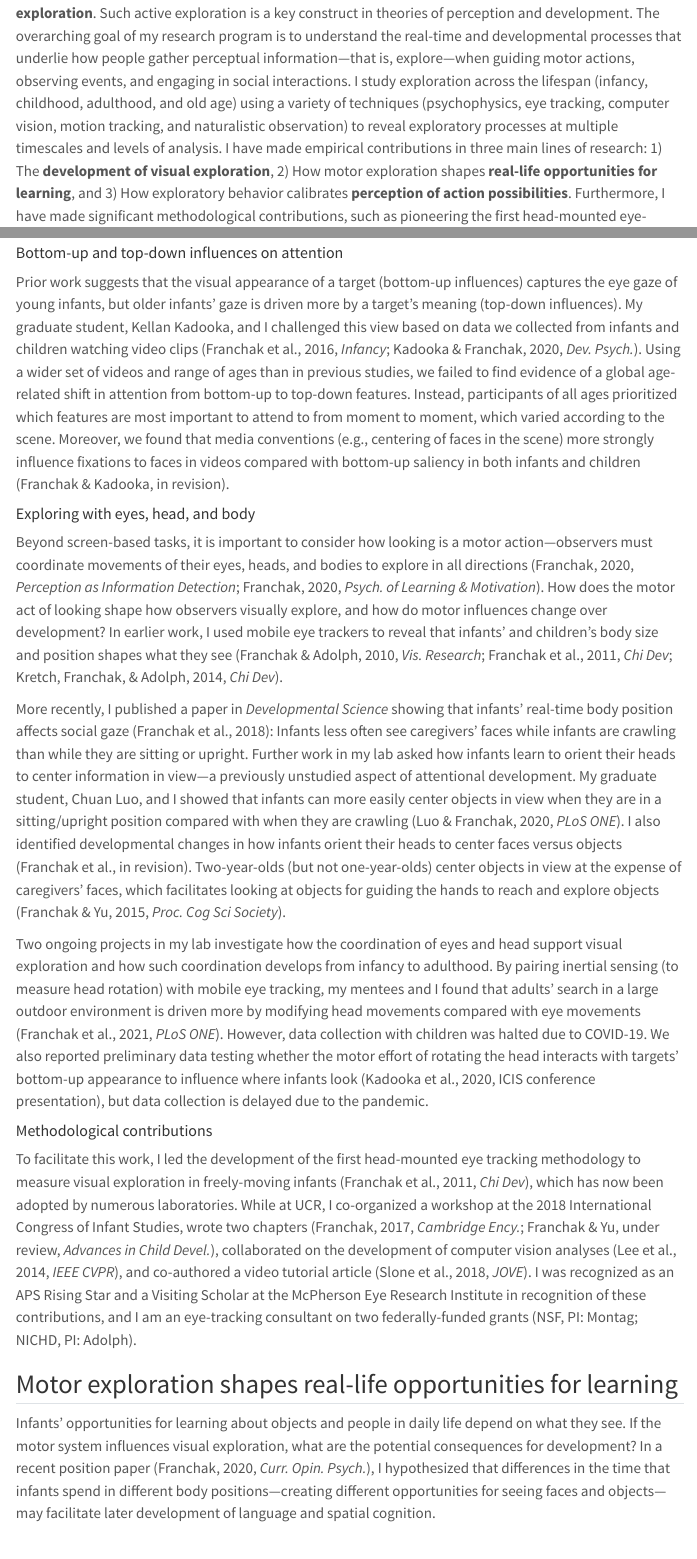
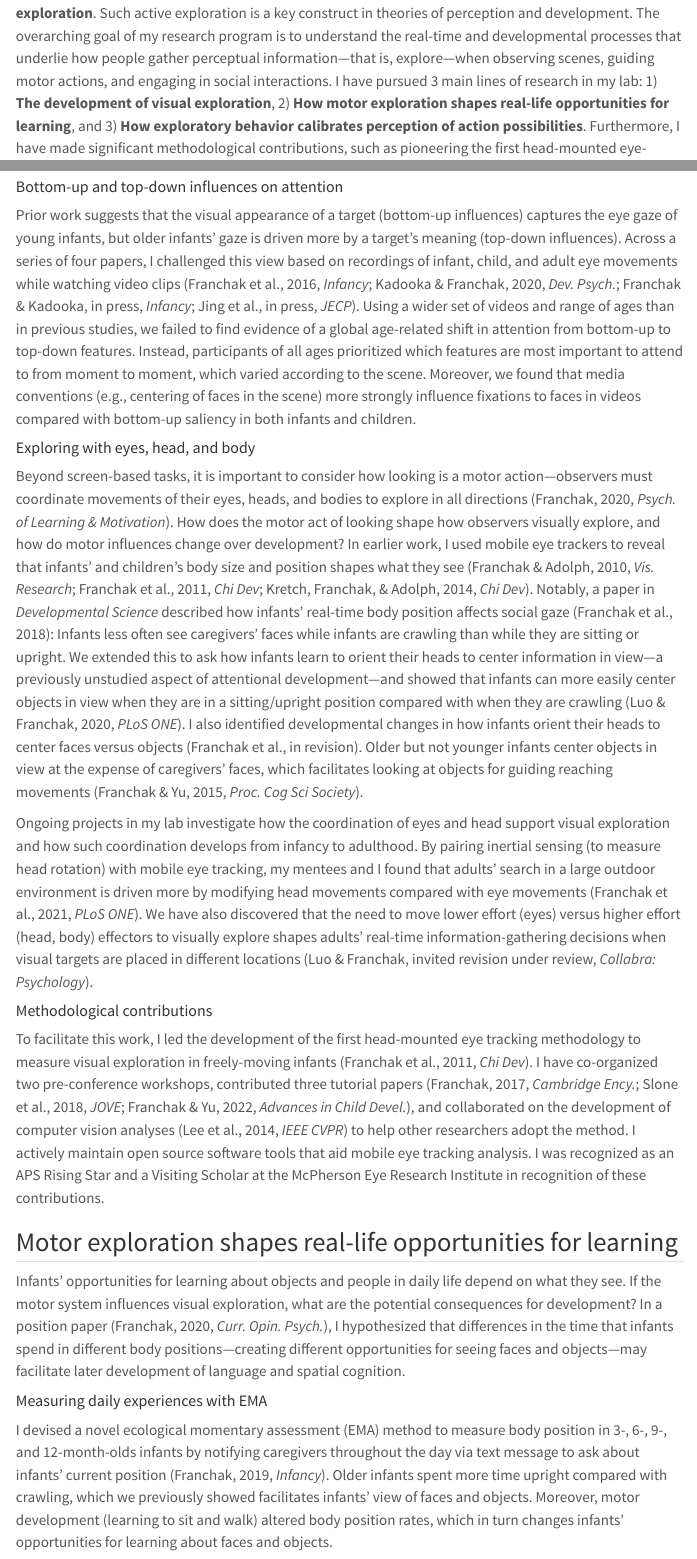
Before and after one commit to JohnFranchak/padlab_quarto, a Quarto document (Franchak_Research.qmd): the page in a window 1100 px wide, from 130 px down, and a second part further down, joined at a grey line. Rendered offline with R 4.5, knitr and Pandoc in place of Quarto, with nearby package versions; menus at the side of the page are left out.

Commit message:
updated research

```diff
--- a/Franchak_Research.qmd
+++ b/Franchak_Research.qmd
@@ -43,7 +43,7 @@ format:
 
 \thispagestyle{fancy}
 
-People obtain information through purposeful interaction with the environment in a process known as **exploration**. Such active exploration is a key construct in theories of perception and development. The overarching goal of my research program is to understand the real-time and developmental processes that underlie how people gather perceptual information—that is, explore—when guiding motor actions, observing events, and engaging in social interactions. I study exploration across the lifespan (infancy, childhood, adulthood, and old age) using a variety of techniques (psychophysics, eye tracking, computer vision, motion tracking, and naturalistic observation) to reveal exploratory processes at multiple timescales and levels of analysis. I have made empirical contributions in three main lines of research: 1) The **development of visual exploration**, 2) How motor exploration shapes **real-life opportunities for learning**, and 3) How exploratory behavior calibrates **perception of action possibilities**. Furthermore, I have made significant methodological contributions, such as pioneering the first head-mounted eye-tracking method for studying infants’ naturalistic visual exploration (Franchak et al., 2011, *Chi. Dev.*), developing a text-message-based survey system for estimating infants' posture and activity in the home (Franchak, 2019, *Infancy*), and creating a machine-learning classification system for automatically measuring infants' body position in the home from wearable inertial sensors (Franchak et al., 2021, *Frontiers in Psych.*). I contribute to open science by developing and sharing analysis software and by making datasets and analysis code available on the Databrary and OSF repositories.
+People obtain information through purposeful interaction with the environment in a process known as **exploration**. Such active exploration is a key construct in theories of perception and development. The overarching goal of my research program is to understand the real-time and developmental processes that underlie how people gather perceptual information—that is, explore—when observing scenes, guiding motor actions, and engaging in social interactions. I have pursued 3 main lines of research in my lab: 1) **The development of visual exploration**, 2) **How motor exploration shapes real-life opportunities for learning**, and 3) **How exploratory behavior calibrates perception of action possibilities**. Furthermore, I have made significant methodological contributions, such as pioneering the first head-mounted eye-tracking method for studying infants’ naturalistic visual exploration (Franchak et al., 2011, *Chi. Dev.*), developing a text-message-based survey system for estimating infants' posture and activity in the home (Franchak, 2019, *Infancy*), and creating a machine-learning classification system for automatically measuring infants' body position in the home from wearable inertial sensors (Franchak et al., 2021, *Frontiers in Psych.*). I contribute to open science by developing and sharing analysis software and by making datasets and analysis code available on the Databrary and OSF repositories.
 
 ## The development of visual exploration
 
@@ -51,22 +51,24 @@ What influences where people choose to look to visually explore scenes, and how
 
 #### Bottom-up and top-down influences on attention
 
-Prior work suggests that the visual appearance of a target (bottom-up influences) captures the eye gaze of young infants, but older infants' gaze is driven more by a target's meaning (top-down influences). My graduate student, Kellan Kadooka, and I challenged this view based on data we collected from infants and children watching video clips (Franchak et al., 2016, *Infancy*; Kadooka & Franchak, 2020, *Dev. Psych.*). Using a wider set of videos and range of ages than in previous studies, we failed to find evidence of a global age-related shift in attention from bottom-up to top-down features. Instead, participants of all ages prioritized which features are most important to attend to from moment to moment, which varied according to the scene. Moreover, we found that media conventions (e.g., centering of faces in the scene) more strongly influence fixations to faces in videos compared with bottom-up saliency in both infants and children (Franchak & Kadooka, in revision).
+Prior work suggests that the visual appearance of a target (bottom-up influences) captures the eye gaze of young infants, but older infants' gaze is driven more by a target's meaning (top-down influences). Across a series of four papers, I challenged this view based on recordings of infant, child, and adult eye movements while watching video clips (Franchak et al., 2016, *Infancy*; Kadooka & Franchak, 2020, *Dev. Psych.*; Franchak & Kadooka, in press, *Infancy*; Jing et al., in press, *JECP*). Using a wider set of videos and range of ages than in previous studies, we failed to find evidence of a global age-related shift in attention from bottom-up to top-down features. Instead, participants of all ages prioritized which features are most important to attend to from moment to moment, which varied according to the scene. Moreover, we found that media conventions (e.g., centering of faces in the scene) more strongly influence fixations to faces in videos compared with bottom-up saliency in both infants and children.
+<!-- IMPLICATIONS -->
 
 #### Exploring with eyes, head, and body
 
-Beyond screen-based tasks, it is important to consider how looking is a motor action---observers must coordinate movements of their eyes, heads, and bodies to explore in all directions (Franchak, 2020, *Perception as Information Detection*; Franchak, 2020, *Psych. of Learning & Motivation*). How does the motor act of looking shape how observers visually explore, and how do motor influences change over development? In earlier work, I used mobile eye trackers to reveal that infants' and children's body size and position shapes what they see (Franchak & Adolph, 2010, *Vis. Research*; Franchak et al., 2011, *Chi Dev*; Kretch, Franchak, & Adolph, 2014, *Chi Dev*).
+Beyond screen-based tasks, it is important to consider how looking is a motor action---observers must coordinate movements of their eyes, heads, and bodies to explore in all directions (Franchak, 2020, *Psych. of Learning & Motivation*). How does the motor act of looking shape how observers visually explore, and how do motor influences change over development? In earlier work, I used mobile eye trackers to reveal that infants' and children's body size and position shapes what they see (Franchak & Adolph, 2010, *Vis. Research*; Franchak et al., 2011, *Chi Dev*; Kretch, Franchak, & Adolph, 2014, *Chi Dev*). Notably, a paper in *Developmental Science* described how infants' real-time body position affects social gaze (Franchak et al., 2018): Infants less often see caregivers’ faces while infants are crawling than while they are sitting or upright. We extended this to ask how infants learn to orient their heads to center information in view---a previously unstudied aspect of attentional development---and showed that infants can more easily center objects in view when they are in a sitting/upright position compared with when they are crawling (Luo & Franchak, 2020, *PLoS ONE*). I also identified developmental changes in how infants orient their heads to center faces versus objects (Franchak et al., in revision). Older but not younger infants center objects in view at the expense of caregivers’ faces, which facilitates looking at objects for guiding reaching movements (Franchak & Yu, 2015, *Proc. Cog Sci Society*).
 
-More recently, I published a paper in *Developmental Science* showing that infants' real-time body position affects social gaze (Franchak et al., 2018): Infants less often see caregivers’ faces while infants are crawling than while they are sitting or upright. Further work in my lab asked how infants learn to orient their heads to center information in view---a previously unstudied aspect of attentional development. My graduate student, Chuan Luo, and I showed that infants can more easily center objects in view when they are in a sitting/upright position compared with when they are crawling (Luo & Franchak, 2020, *PLoS ONE*). I also identified developmental changes in how infants orient their heads to center faces versus objects (Franchak et al., in revision). Two-year-olds (but not one-year-olds) center objects in view at the expense of caregivers’ faces, which facilitates looking at objects for guiding the hands to reach and explore objects (Franchak & Yu, 2015, *Proc. Cog Sci Society*).
-
-Two ongoing projects in my lab investigate how the coordination of eyes and head support visual exploration and how such coordination develops from infancy to adulthood. By pairing inertial sensing (to measure head rotation) with mobile eye tracking, my mentees and I found that adults' search in a large outdoor environment is driven more by modifying head movements compared with eye movements (Franchak et al., 2021, *PLoS ONE*). However, data collection with children was halted due to COVID-19. We also reported preliminary data testing whether the motor effort of rotating the head interacts with targets' bottom-up appearance to influence where infants look (Kadooka et al., 2020, ICIS conference presentation), but data collection is delayed due to the pandemic.
+Ongoing projects in my lab investigate how the coordination of eyes and head support visual exploration and how such coordination develops from infancy to adulthood. By pairing inertial sensing (to measure head rotation) with mobile eye tracking, my mentees and I found that adults' search in a large outdoor environment is driven more by modifying head movements compared with eye movements (Franchak et al., 2021, *PLoS ONE*). We have also discovered that the need to move lower effort (eyes) versus higher effort (head, body) effectors to visually explore shapes adults' real-time information-gathering decisions when visual targets are placed in different locations (Luo & Franchak, invited revision under review, *Collabra: Psychology*).
 
 #### Methodological contributions
 
-To facilitate this work, I led the development of the first head-mounted eye tracking methodology to measure visual exploration in freely-moving infants (Franchak et al., 2011, *Chi Dev*), which has now been adopted by numerous laboratories. While at UCR, I co-organized a workshop at the 2018 International Congress of Infant Studies, wrote two chapters (Franchak, 2017, *Cambridge Ency.*; Franchak & Yu, under review, *Advances in Child Devel.*), collaborated on the development of computer vision analyses (Lee et al., 2014, *IEEE CVPR*), and co-authored a video tutorial article (Slone et al., 2018, *JOVE*). I was recognized as an APS Rising Star and a Visiting Scholar at the McPherson Eye Research Institute in recognition of these contributions, and I am an eye-tracking consultant on two federally-funded grants (NSF, PI: Montag; NICHD, PI: Adolph).
+To facilitate this work, I led the development of the first head-mounted eye tracking methodology to measure visual exploration in freely-moving infants (Franchak et al., 2011, *Chi Dev*). I have co-organized two pre-conference workshops, contributed three tutorial papers (Franchak, 2017, *Cambridge Ency.*; Slone et al., 2018, *JOVE*; Franchak & Yu, 2022, *Advances in Child Devel.*), and collaborated on the development of computer vision analyses (Lee et al., 2014, *IEEE CVPR*) to help other researchers adopt the method. I actively maintain open source software tools that aid mobile eye tracking analysis. I was recognized as an APS Rising Star and a Visiting Scholar at the McPherson Eye Research Institute in recognition of these contributions.
+<!-- SOFTWARE LINKS -->
 
 ## Motor exploration shapes real-life opportunities for learning
 
-Infants' opportunities for learning about objects and people in daily life depend on what they see. If the motor system influences visual exploration, what are the potential consequences for development? In a recent position paper (Franchak, 2020, *Curr. Opin. Psych.*), I hypothesized that differences in the time that infants spend in different body positions---creating different opportunities for seeing faces and objects---may facilitate later development of language and spatial cognition.
+Infants' opportunities for learning about objects and people in daily life depend on what they see. If the motor system influences visual exploration, what are the potential consequences for development? In a position paper (Franchak, 2020, *Curr. Opin. Psych.*), I hypothesized that differences in the time that infants spend in different body positions---creating different opportunities for seeing faces and objects---may facilitate later development of language and spatial cognition.
 
-With support from a UCR Regents Faculty Fellowship, I devised a novel ecological momentary assessment (EMA) method to measure body position in 3-, 6-, 9-, and 12-month-olds infants by notifying caregivers throughout the day via text message to ask about infants’ current position (Franchak, 2019, *Infancy*). Older infants spent more time upright compared with crawling, which we previously showed facilitates infants' view of faces and objects. Moreover, motor development (learning to sit and walk) altered body position rates, which in turn changes infants’ opportunities for learning about faces and objects. To better characterize infants' everyday motor experiences, my mentees and I developed and validated a new technique using wearable inertial sensors and machine learning classification to continuously measure infants' body position in the home (Franchak, Scott, & Luo, in press, *Frontiers in Psychology*). I was awarded a 4-year, \$754,957 NSF Developmental Sciences grant to use the new inertial sensing method combined with EMA and day-long audio recording to test whether changes in body position following the onset of independent sitting and independent walking facilitate vocabulary development. Furthermore, I was awarded an NICHD PLAY Project subaward to collect video observations of everyday infant-caregiver play in the home (including body position and object experiences). As an extension of my interest in everyday experience, I am part of a UCR Center for Health Disparities Research Grant to investigate how home experiences contribute to psychopathology and anxiety in Latinx youth. Latinx youth are at disproportionate risk for anxiety. Characterizing the contextual and sociocultural factors that surround the development of anxiety in this population can facilitate preventative measures and interventions aimed at reducing societal inequities in mental health.
+#### Measuring daily experiences with EMA
+
+I devised a novel ecological momentary assessment (EMA) method to measure body position in 3-, 6-, 9-, and 12-month-olds infants by notifying caregivers throughout the day via text message to ask about infants’ current position (Franchak, 2019, *Infancy*). Older infants spent more time upright compared with crawling, which we previously showed facilitates infants' view of faces and objects. Moreover, motor development (learning to sit and walk) altered body position rates, which in turn changes infants’ opportunities for learning about faces and objects.
```
Also changed, not shown: Franchak_cv.qmd (+3 -2 lines), htdocs/search.json, Franchak_Research.qmd (4 more changed lines).
